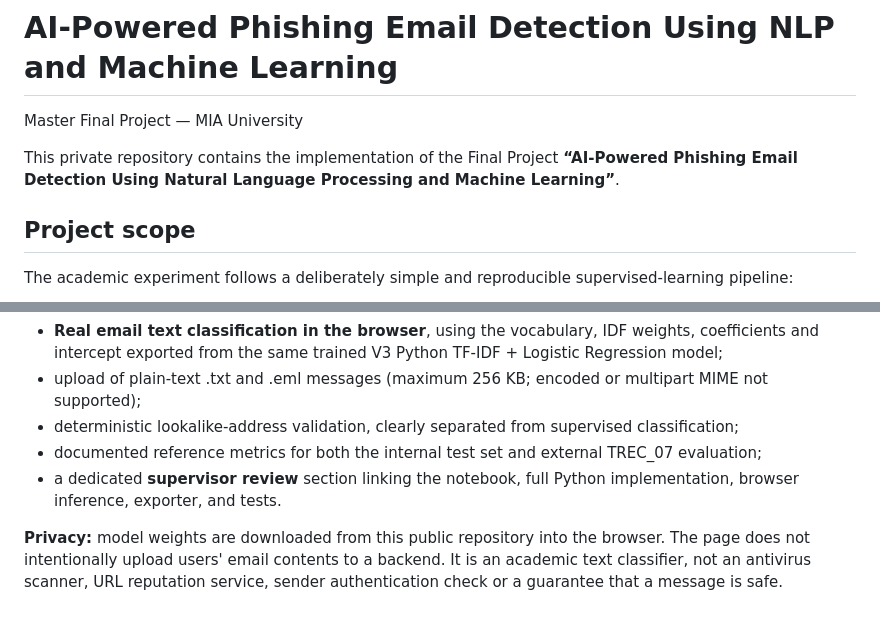
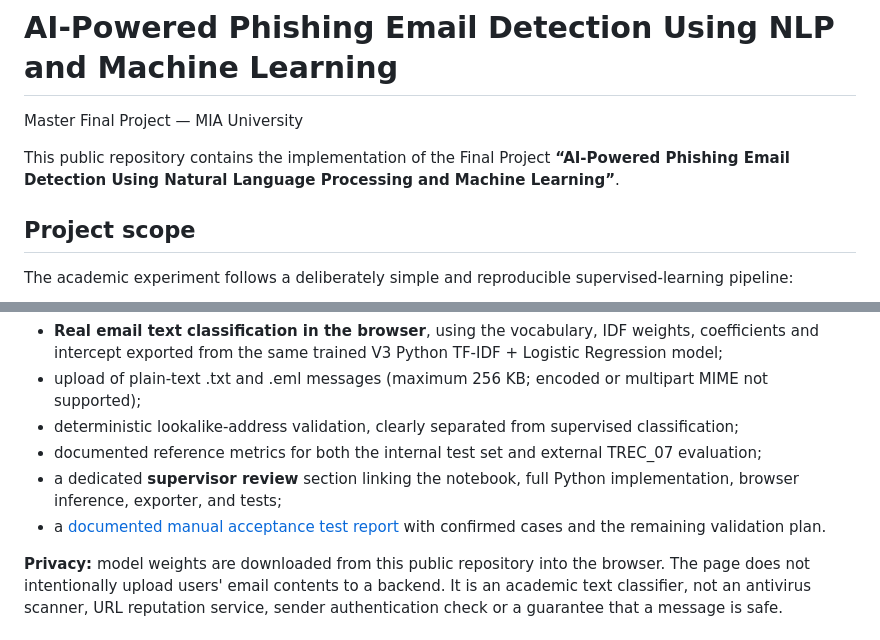
Before and after one commit to gcasaldi/final-project-mia-university, a Markdown page: README.md, 2 parts joined by grey strips. GitHub-like rendering.

Commit message:
Correct public-repository wording and link documented acceptance tests

```diff
--- a/README.md
+++ b/README.md
@@ -2,7 +2,7 @@
 
 Master Final Project — MIA University
 
-This private repository contains the implementation of the Final Project **“AI-Powered Phishing Email Detection Using Natural Language Processing and Machine Learning”**.
+This public repository contains the implementation of the Final Project **“AI-Powered Phishing Email Detection Using Natural Language Processing and Machine Learning”**.
 
 ## Project scope
 
@@ -80,7 +80,8 @@ This public research website is an academic interface inspired by clean security
 - upload of plain-text .txt and .eml messages (maximum 256 KB; encoded or multipart MIME not supported);
 - deterministic lookalike-address validation, clearly separated from supervised classification;
 - documented reference metrics for both the internal test set and external TREC_07 evaluation;
-- a dedicated **supervisor review** section linking the notebook, full Python implementation, browser inference, exporter, and tests.
+- a dedicated **supervisor review** section linking the notebook, full Python implementation, browser inference, exporter, and tests;
+- a [documented manual acceptance test report](docs/ACCEPTANCE_TEST_REPORT.md) with confirmed cases and the remaining validation plan.
 
 **Privacy:** model weights are downloaded from this public repository into the browser. The page does not intentionally upload users' email contents to a backend. It is an academic text classifier, not an antivirus scanner, URL reputation service, sender authentication check or a guarantee that a message is safe.
 
```
